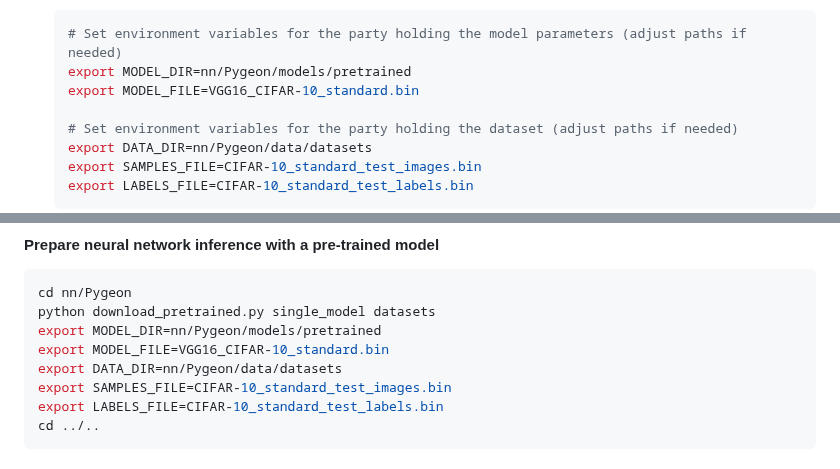
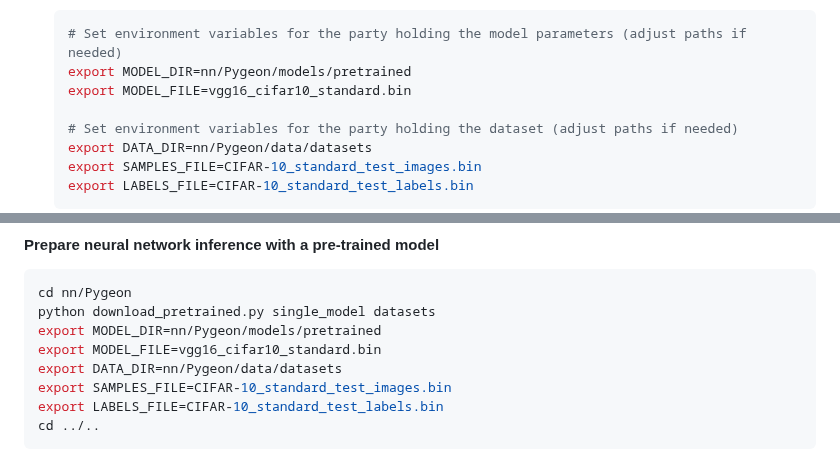
Before and after one commit to chart21/hpmpc, a Markdown page: README.md, 2 parts joined by grey strips. Rendered like a GitHub page.

````diff
--- a/README.md
+++ b/README.md
@@ -222,7 +222,7 @@ A full end-to-end example can be executed as follows. To only benchmark the infe
     ```bash
     # Set environment variables for the party holding the model parameters (adjust paths if needed)
     export MODEL_DIR=nn/Pygeon/models/pretrained
-    export MODEL_FILE=VGG16_CIFAR-10_standard.bin
+    export MODEL_FILE=vgg16_cifar10_standard.bin
 
     # Set environment variables for the party holding the dataset (adjust paths if needed)
     export DATA_DIR=nn/Pygeon/data/datasets
@@ -346,7 +346,7 @@ python3 measurements/parse_logs.py measurements/logs/ # results are stored as `.
 cd nn/Pygeon
 python download_pretrained.py single_model datasets
 export MODEL_DIR=nn/Pygeon/models/pretrained
-export MODEL_FILE=VGG16_CIFAR-10_standard.bin
+export MODEL_FILE=vgg16_cifar10_standard.bin
 export DATA_DIR=nn/Pygeon/data/datasets
 export SAMPLES_FILE=CIFAR-10_standard_test_images.bin
 export LABELS_FILE=CIFAR-10_standard_test_labels.bin
````
